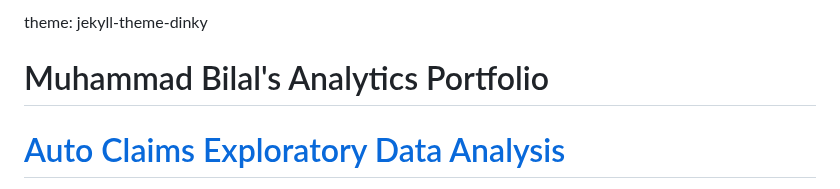
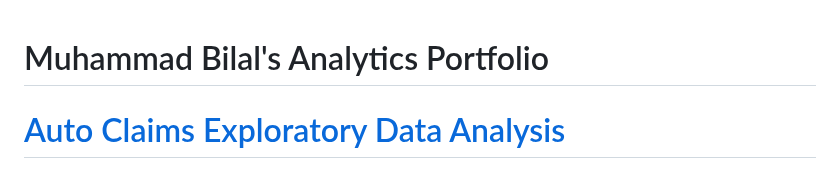
Before and after one commit to mbilal3/Muhammads_Portfolio, a Markdown page: README.md, the part around the change. Drawn GitHub-style.

```diff
--- a/README.md
+++ b/README.md
@@ -1,4 +1,3 @@
-theme: jekyll-theme-dinky
 # Muhammad Bilal's Analytics Portfolio
 
 
```
